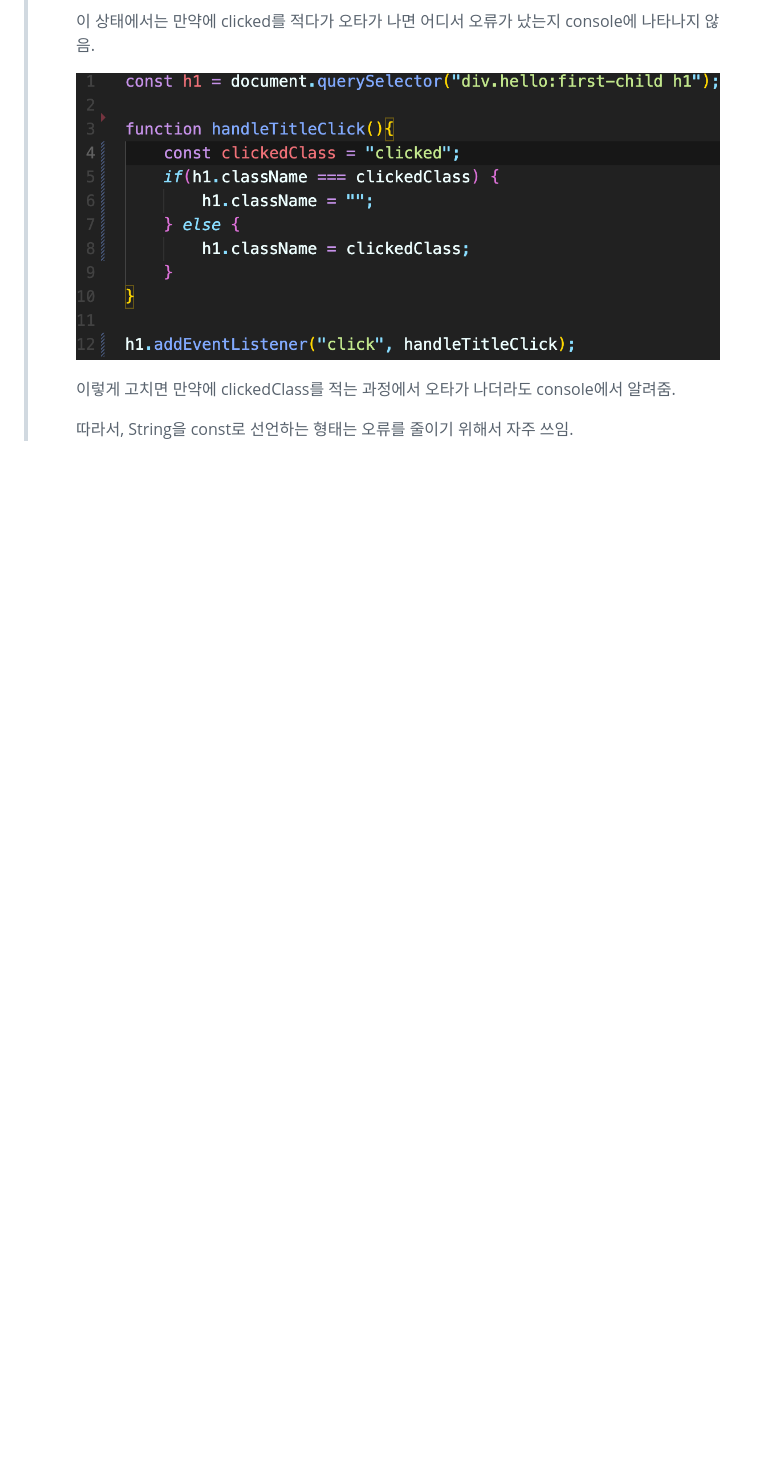
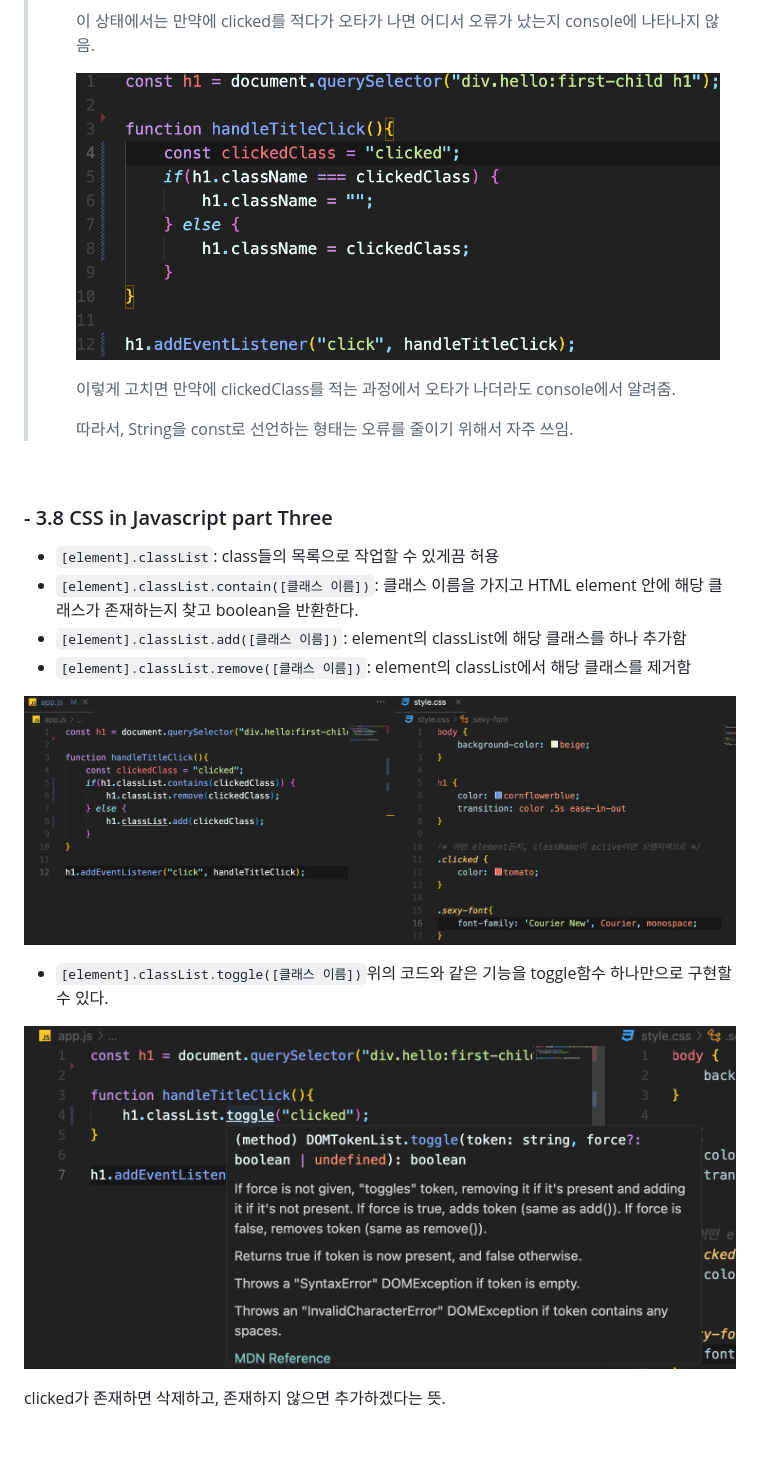
Before and after one commit to yunchanbin/clone_momentum, a Markdown page: README.md, the part around the change. Rendered like a GitHub page; pictures changed too: assets/img/3.8-1.png (added), assets/img/3.8-2.png (added); blank space fills up the shorter version.

```diff
--- a/README.md
+++ b/README.md
@@ -413,3 +413,20 @@ CSS파일에 미리 .clicked에 해당하는 property를 설정해놓고, javasc
 >   따라서, String을 const로 선언하는 형태는 오류를 줄이기 위해서 자주 쓰임.
 
 <br>
+
+### - 3.8 CSS in Javascript part Three
+
+- `[element].classList`: class들의 목록으로 작업할 수 있게끔 허용
+- `[element].classList.contain([클래스 이름])`: 클래스 이름을 가지고 HTML element 안에 해당 클래스가 존재하는지 찾고 boolean을 반환한다.
+- `[element].classList.add([클래스 이름])`: element의 classList에 해당 클래스를 하나 추가함
+- `[element].classList.remove([클래스 이름])`: element의 classList에서 해당 클래스를 제거함
+
+![](./assets/img/3.8-1.png)
+
+- `[element].classList.toggle([클래스 이름])`위의 코드와 같은 기능을 toggle함수 하나만으로 구현할 수 있다.
+
+![](./assets/img/3.8-2.png)
+
+clicked가 존재하면 삭제하고, 존재하지 않으면 추가하겠다는 뜻.
+
+<br>
```
Also changed, not shown: 1 other file.
